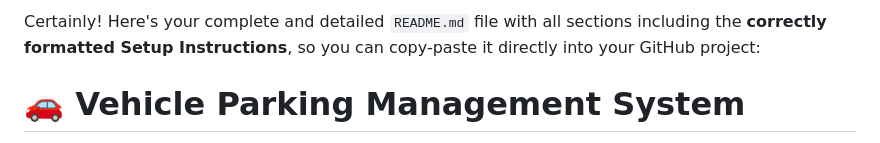
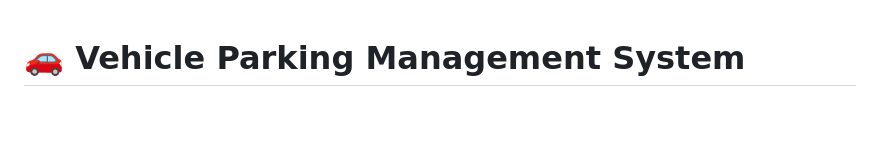
Before and after one commit to garvit-iitm/MAD1_PROJECT, a Markdown page: README.md, the part around the change. GitHub-like rendering; blank space fills up the shorter version.

```diff
--- a/README.md
+++ b/README.md
@@ -1,6 +1,3 @@
-Certainly! Here's your complete and detailed `README.md` file with all sections including the **correctly formatted Setup Instructions**, so you can copy-paste it directly into your GitHub project:
-
-
 # 🚗 Vehicle Parking Management System
 
 A full-stack web application for efficiently managing vehicle parking using Flask, SQLite, Bootstrap, and Jinja2. This project supports both **user** and **admin** functionalities with intuitive dashboards, spot booking, cost calculation, and dynamic summaries.
```
